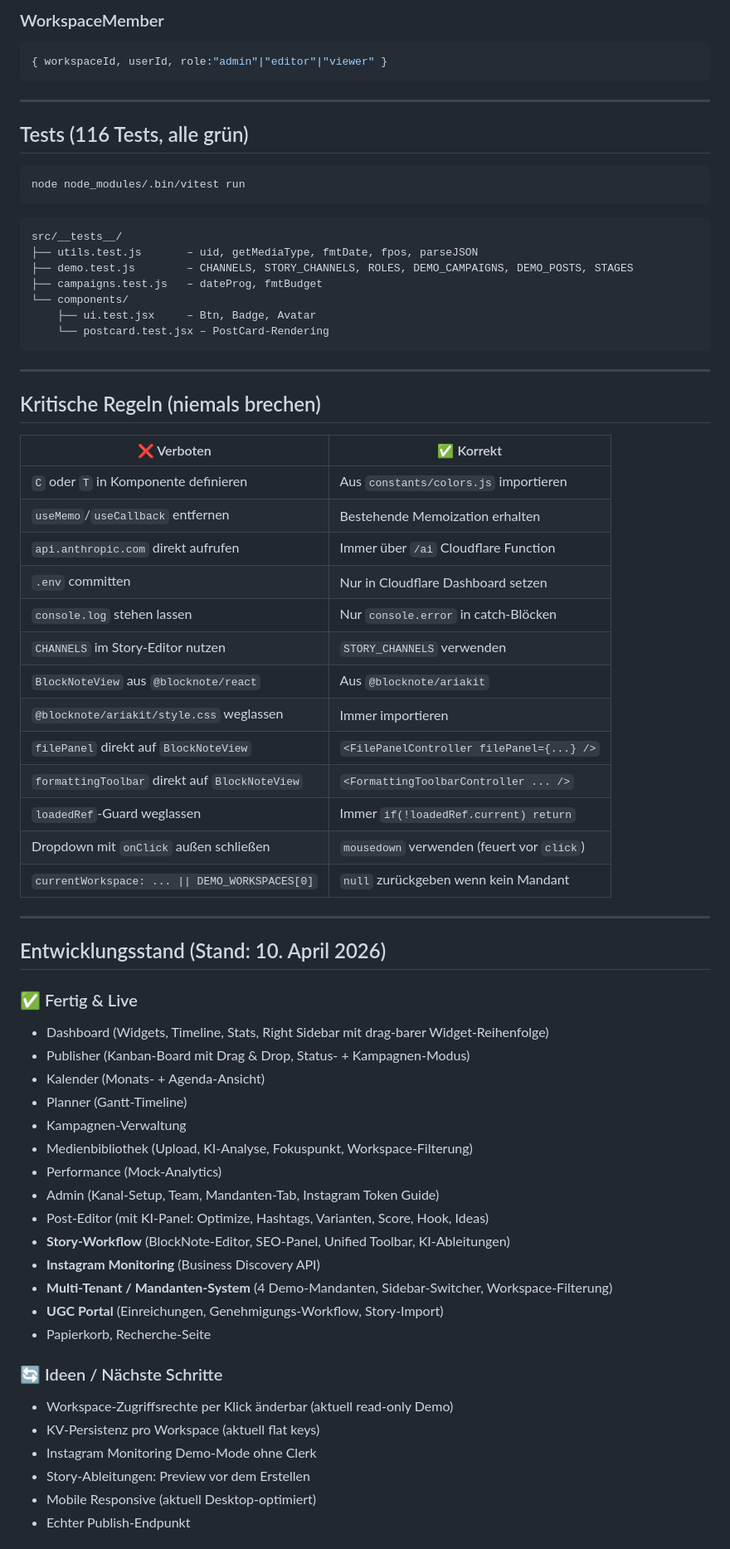
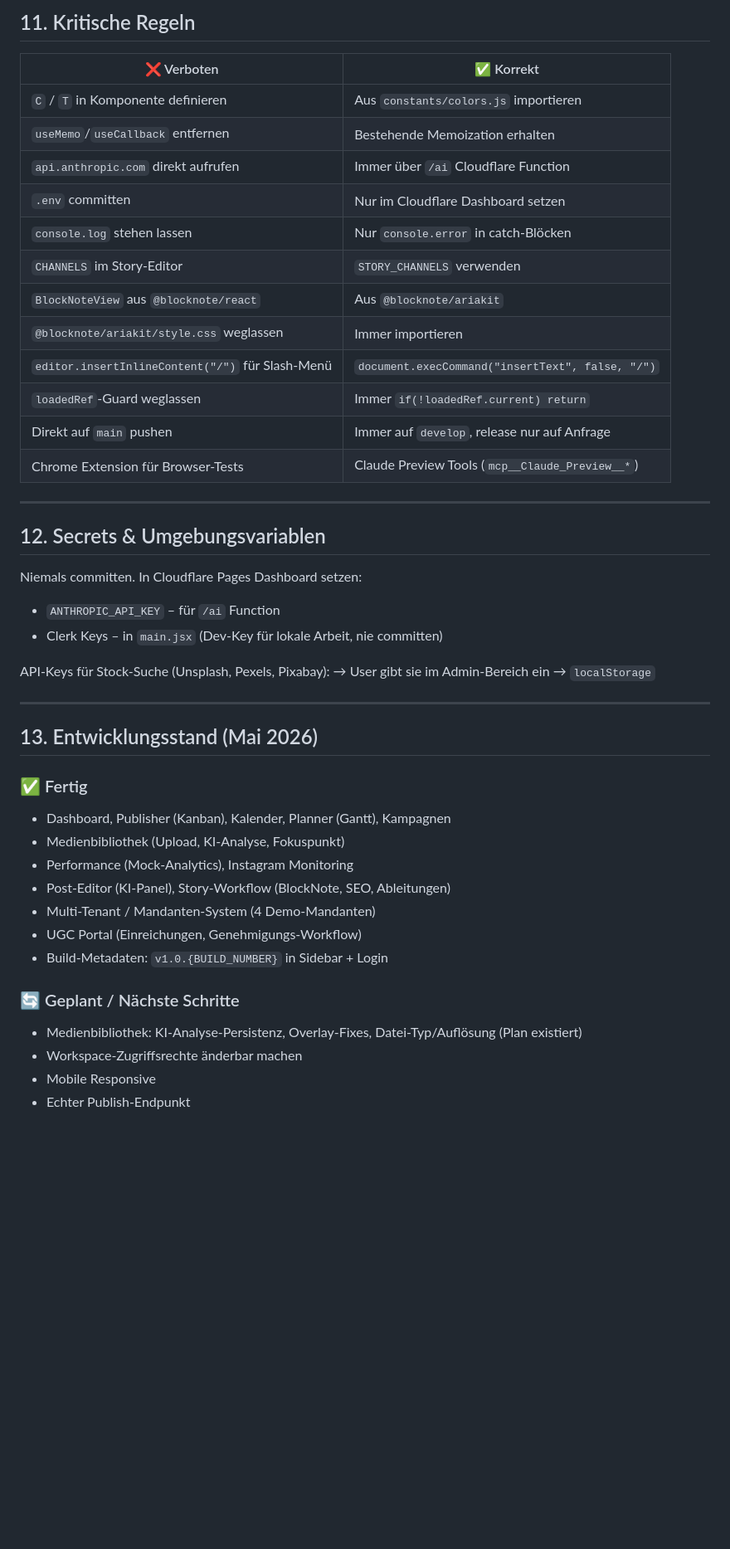
Before and after one commit to manus42ppi/socialflow-pro, a Markdown page: CLAUDE.md, the part around one of its changes. Shown at 83% size. Drawn GitHub-style; blank space fills up the shorter version.

````diff
--- a/CLAUDE.md
+++ b/CLAUDE.md
@@ -429,71 +490,47 @@ Inspiriert von StoryBox (Schwäbische Zeitung).
 
-### WorkspaceMember
-```js
-{ workspaceId, userId, role:"admin"|"editor"|"viewer" }
-```
+## 11. Kritische Regeln
+
+| ❌ Verboten | ✅ Korrekt |
+|---|---|
+| `C` / `T` in Komponente definieren | Aus `constants/colors.js` importieren |
+| `useMemo`/`useCallback` entfernen | Bestehende Memoization erhalten |
+| `api.anthropic.com` direkt aufrufen | Immer über `/ai` Cloudflare Function |
+| `.env` committen | Nur im Cloudflare Dashboard setzen |
+| `console.log` stehen lassen | Nur `console.error` in catch-Blöcken |
+| `CHANNELS` im Story-Editor | `STORY_CHANNELS` verwenden |
+| `BlockNoteView` aus `@blocknote/react` | Aus `@blocknote/ariakit` |
+| `@blocknote/ariakit/style.css` weglassen | Immer importieren |
+| `editor.insertInlineContent("/")` für Slash-Menü | `document.execCommand("insertText", false, "/")` |
+| `loadedRef`-Guard weglassen | Immer `if(!loadedRef.current) return` |
+| Direkt auf `main` pushen | Immer auf `develop`, release nur auf Anfrage |
+| Chrome Extension für Browser-Tests | Claude Preview Tools (`mcp__Claude_Preview__*`) |
 
 ---
 
-## Tests (116 Tests, alle grün)
+## 12. Secrets & Umgebungsvariablen
 
-```bash
-node node_modules/.bin/vitest run
-```
+Niemals committen. In Cloudflare Pages Dashboard setzen:
+- `ANTHROPIC_API_KEY` – für `/ai` Function
+- Clerk Keys – in `main.jsx` (Dev-Key für lokale Arbeit, nie committen)
 
-```
-src/__tests__/
-├── utils.test.js       – uid, getMediaType, fmtDate, fpos, parseJSON
-├── demo.test.js        – CHANNELS, STORY_CHANNELS, ROLES, DEMO_CAMPAIGNS, DEMO_POSTS, STAGES
-├── campaigns.test.js   – dateProg, fmtBudget
-└── components/
-    ├── ui.test.jsx     – Btn, Badge, Avatar
-    └── postcard.test.jsx – PostCard-Rendering
-```
+API-Keys für Stock-Suche (Unsplash, Pexels, Pixabay):
+→ User gibt sie im Admin-Bereich ein → `localStorage`
 
 ---
 
-## Kritische Regeln (niemals brechen)
+## 13. Entwicklungsstand (Mai 2026)
 
-| ❌ Verboten | ✅ Korrekt |
-|---|---|
-| `C` oder `T` in Komponente definieren | Aus `constants/colors.js` importieren |
-| `useMemo`/`useCallback` entfernen | Bestehende Memoization erhalten |
-| `api.anthropic.com` direkt aufrufen | Immer über `/ai` Cloudflare Function |
-| `.env` committen | Nur in Cloudflare Dashboard setzen |
-| `console.log` stehen lassen | Nur `console.error` in catch-Blöcken |
-| `CHANNELS` im Story-Editor nutzen | `STORY_CHANNELS` verwenden |
-| `BlockNoteView` aus `@blocknote/react` | Aus `@blocknote/ariakit` |
-| `@blocknote/ariakit/style.css` weglassen | Immer importieren |
-| `filePanel` direkt auf `BlockNoteView` | `<FilePanelController filePanel={...} />` |
-| `formattingToolbar` direkt auf `BlockNoteView` | `<FormattingToolbarController ... />` |
-| `loadedRef`-Guard weglassen | Immer `if(!loadedRef.current) return` |
-| Dropdown mit `onClick` außen schließen | `mousedown` verwenden (feuert vor `click`) |
-| `currentWorkspace: ... \|\| DEMO_WORKSPACES[0]` | `null` zurückgeben wenn kein Mandant |
+### ✅ Fertig
+- Dashboard, Publisher (Kanban), Kalender, Planner (Gantt), Kampagnen
+- Medienbibliothek (Upload, KI-Analyse, Fokuspunkt)
+- Performance (Mock-Analytics), Instagram Monitoring
+- Post-Editor (KI-Panel), Story-Workflow (BlockNote, SEO, Ableitungen)
+- Multi-Tenant / Mandanten-System (4 Demo-Mandanten)
+- UGC Portal (Einreichungen, Genehmigungs-Workflow)
+- Build-Metadaten: `v1.0.{BUILD_NUMBER}` in Sidebar + Login
 
----
-
-## Entwicklungsstand (Stand: 10. April 2026)
-
-### ✅ Fertig & Live
-- Dashboard (Widgets, Timeline, Stats, Right Sidebar mit drag-barer Widget-Reihenfolge)
-- Publisher (Kanban-Board mit Drag & Drop, Status- + Kampagnen-Modus)
-- Kalender (Monats- + Agenda-Ansicht)
-- Planner (Gantt-Timeline)
-- Kampagnen-Verwaltung
-- Medienbibliothek (Upload, KI-Analyse, Fokuspunkt, Workspace-Filterung)
-- Performance (Mock-Analytics)
-- Admin (Kanal-Setup, Team, Mandanten-Tab, Instagram Token Guide)
-- Post-Editor (mit KI-Panel: Optimize, Hashtags, Varianten, Score, Hook, Ideas)
-- **Story-Workflow** (BlockNote-Editor, SEO-Panel, Unified Toolbar, KI-Ableitungen)
-- **Instagram Monitoring** (Business Discovery API)
-- **Multi-Tenant / Mandanten-System** (4 Demo-Mandanten, Sidebar-Switcher, Workspace-Filterung)
-- **UGC Portal** (Einreichungen, Genehmigungs-Workflow, Story-Import)
-- Papierkorb, Recherche-Seite
-
-### 🔄 Ideen / Nächste Schritte
-- Workspace-Zugriffsrechte per Klick änderbar (aktuell read-only Demo)
-- KV-Persistenz pro Workspace (aktuell flat keys)
-- Instagram Monitoring Demo-Mode ohne Clerk
-- Story-Ableitungen: Preview vor dem Erstellen
-- Mobile Responsive (aktuell Desktop-optimiert)
+### 🔄 Geplant / Nächste Schritte
+- Medienbibliothek: KI-Analyse-Persistenz, Overlay-Fixes, Datei-Typ/Auflösung (Plan existiert)
+- Workspace-Zugriffsrechte änderbar machen
+- Mobile Responsive
 - Echter Publish-Endpunkt
````
Also changed, not shown: other parts of CLAUDE.md (+231 -182 lines).
